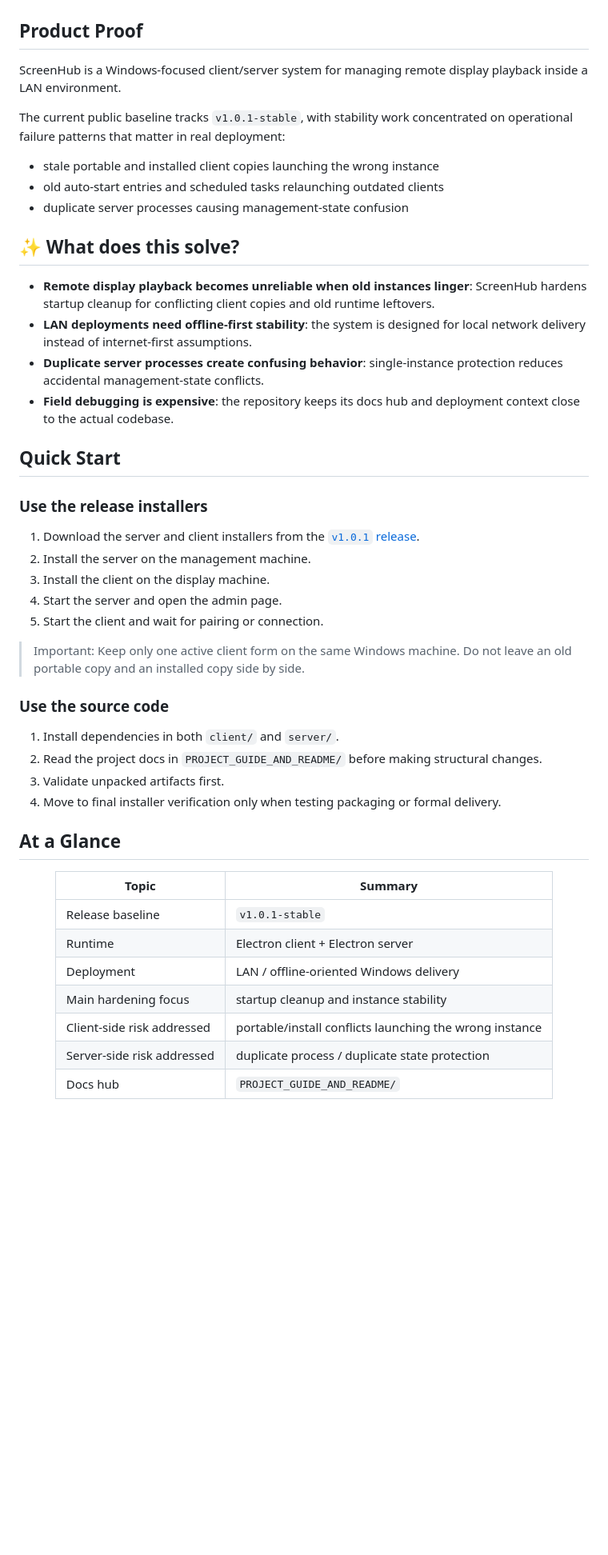
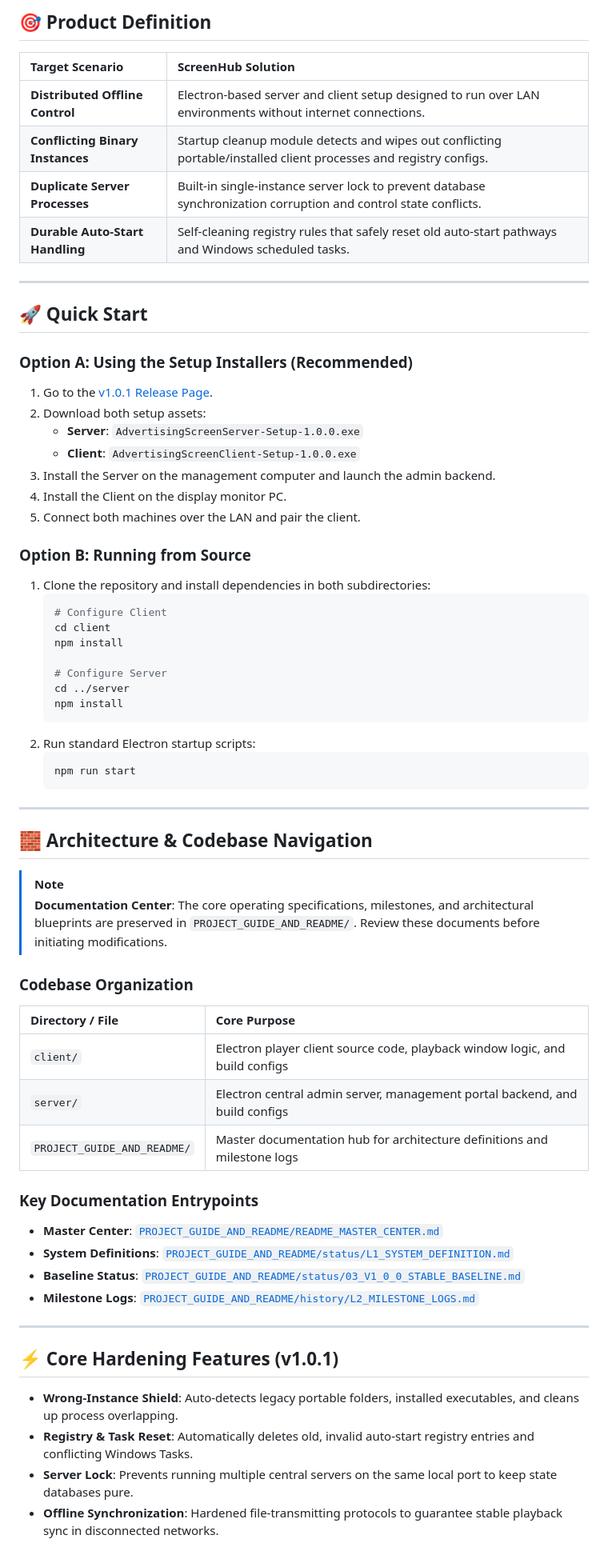
Before and after one commit to UIhoshi/screenhub-display-management, a Markdown page: README.md, the part around one of its changes. Shown at 80% size. GitHub-like rendering; blank space fills up the shorter version.

Commit message:
docs: optimize English and Chinese README layouts with premium grid structure

````diff
--- a/README.md
+++ b/README.md
@@ -18,54 +23,69 @@
 
-</div>
+## 🎯 Product Definition
 
-## Product Proof
+| Target Scenario | ScreenHub Solution |
+| :--- | :--- |
+| **Distributed Offline Control** | Electron-based server and client setup designed to run over LAN environments without internet connections. |
+| **Conflicting Binary Instances** | Startup cleanup module detects and wipes out conflicting portable/installed client processes and registry configs. |
+| **Duplicate Server Processes** | Built-in single-instance server lock to prevent database synchronization corruption and control state conflicts. |
+| **Durable Auto-Start Handling** | Self-cleaning registry rules that safely reset old auto-start pathways and Windows scheduled tasks. |
 
-ScreenHub is a Windows-focused client/server system for managing remote display playback inside a LAN environment.
+---
 
-The current public baseline tracks `v1.0.1-stable`, with stability work concentrated on operational failure patterns that matter in real deployment:
+## 🚀 Quick Start
 
-- stale portable and installed client copies launching the wrong instance
-- old auto-start entries and scheduled tasks relaunching outdated clients
-- duplicate server processes causing management-state confusion
+### Option A: Using the Setup Installers (Recommended)
+1. Go to the [v1.0.1 Release Page](https://github.com/UIhoshi/screenhub-display-management/releases/tag/v1.0.1).
+2. Download both setup assets:
+   * **Server**: `AdvertisingScreenServer-Setup-1.0.0.exe`
+   * **Client**: `AdvertisingScreenClient-Setup-1.0.0.exe`
+3. Install the Server on the management computer and launch the admin backend.
+4. Install the Client on the display monitor PC.
+5. Connect both machines over the LAN and pair the client.
 
-## ✨ What does this solve?
+### Option B: Running from Source
+1. Clone the repository and install dependencies in both subdirectories:
+   ```bash
+   # Configure Client
+   cd client
+   npm install
 
-- **Remote display playback becomes unreliable when old instances linger**: ScreenHub hardens startup cleanup for conflicting client copies and old runtime leftovers.
-- **LAN deployments need offline-first stability**: the system is designed for local network delivery instead of internet-first assumptions.
-- **Duplicate server processes create confusing behavior**: single-instance protection reduces accidental management-state conflicts.
-- **Field debugging is expensive**: the repository keeps its docs hub and deployment context close to the actual codebase.
+   # Configure Server
+   cd ../server
+   npm install
+   ```
+2. Run standard Electron startup scripts:
+   ```bash
+   npm run start
+   ```
 
-## Quick Start
+---
 
-### Use the release installers
+## 🧱 Architecture & Codebase Navigation
 
-1. Download the server and client installers from the [`v1.0.1` release](https://github.com/UIhoshi/screenhub-display-management/releases/tag/v1.0.1).
-2. Install the server on the management machine.
-3. Install the client on the display machine.
-4. Start the server and open the admin page.
-5. Start the client and wait for pairing or connection.
+> [!NOTE]
+> **Documentation Center**: The core operating specifications, milestones, and architectural blueprints are preserved in `PROJECT_GUIDE_AND_README/`. Review these documents before initiating modifications.
 
-> Important:
-> Keep only one active client form on the same Windows machine. Do not leave an old portable copy and an installed copy side by side.
+### Codebase Organization
 
-### Use the source code
+| Directory / File | Core Purpose |
+| :--- | :--- |
+| `client/` | Electron player client source code, playback window logic, and build configs |
+| `server/` | Electron central admin server, management portal backend, and build configs |
+| `PROJECT_GUIDE_AND_README/` | Master documentation hub for architecture definitions and milestone logs |
 
-1. Install dependencies in both `client/` and `server/`.
-2. Read the project docs in `PROJECT_GUIDE_AND_README/` before making structural changes.
-3. Validate unpacked artifacts first.
-4. Move to final installer verification only when testing packaging or formal delivery.
+### Key Documentation Entrypoints
+* **Master Center**: [`PROJECT_GUIDE_AND_README/README_MASTER_CENTER.md`](./PROJECT_GUIDE_AND_README/README_MASTER_CENTER.md)
+* **System Definitions**: [`PROJECT_GUIDE_AND_README/status/L1_SYSTEM_DEFINITION.md`](./PROJECT_GUIDE_AND_README/status/L1_SYSTEM_DEFINITION.md)
+* **Baseline Status**: [`PROJECT_GUIDE_AND_README/status/03_V1_0_0_STABLE_BASELINE.md`](./PROJECT_GUIDE_AND_README/status/03_V1_0_0_STABLE_BASELINE.md)
+* **Milestone Logs**: [`PROJECT_GUIDE_AND_README/history/L2_MILESTONE_LOGS.md`](./PROJECT_GUIDE_AND_README/history/L2_MILESTONE_LOGS.md)
 
-## At a Glance
+---
 
-<div align="center">
+## ⚡ Core Hardening Features (v1.0.1)
 
-| Topic | Summary |
-|-------|---------|
-| Release baseline | `v1.0.1-stable` |
-| Runtime | Electron client + Electron server |
-| Deployment | LAN / offline-oriented Windows delivery |
-| Main hardening focus | startup cleanup and instance stability |
-| Client-side risk addressed | portable/install conflicts launching the wrong instance |
-| Server-side risk addressed | duplicate process / duplicate state protection |
-| Docs hub | `PROJECT_GUIDE_AND_README/` |
+* **Wrong-Instance Shield**: Auto-detects legacy portable folders, installed executables, and cleans up process overlapping.
+* **Registry & Task Reset**: Automatically deletes old, invalid auto-start registry entries and conflicting Windows Tasks.
+* **Server Lock**: Prevents running multiple central servers on the same local port to keep state databases pure.
+* **Offline Synchronization**: Hardened file-transmitting protocols to guarantee stable playback sync in disconnected networks.
 
````
Also changed, not shown: other parts of README.md (+23 -108 lines), README.zh-CN.md (+75 -137 lines).
